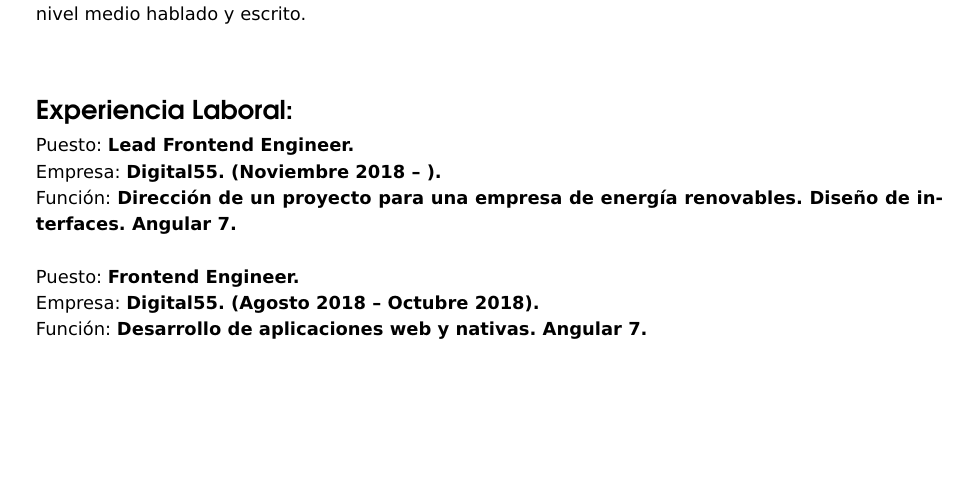
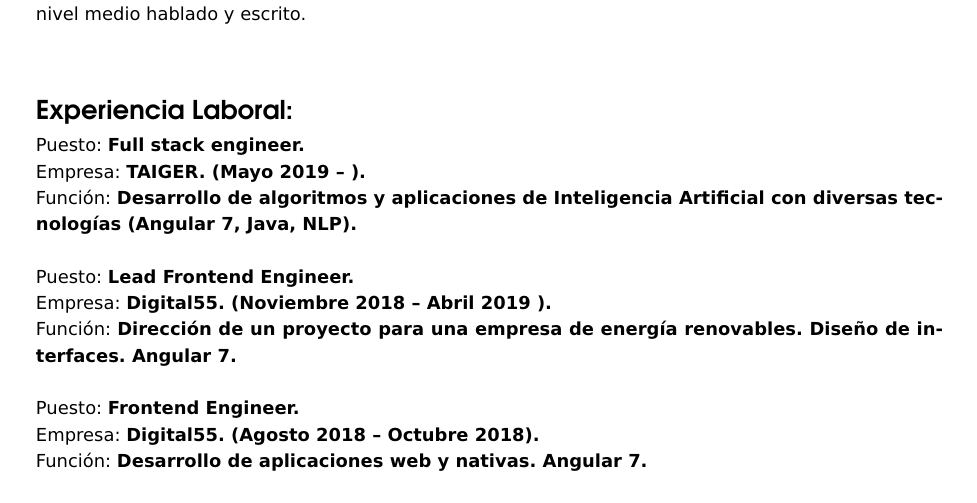
Before and after one commit to jmorenov/ResumeCV, a LaTeX document (JavierMoreno_ES.tex): part of page 1 of 2 before the commit and part of page 1 of 3 after it, cut so that both start at the same text, the shorter picture padded with empty space. The pictures show the PDF file JavierMoreno_ES.pdf that the author committed with the source.

Commit message:
New company TAIGER

```diff
--- a/JavierMoreno_ES.tex
+++ b/JavierMoreno_ES.tex
@@ -113,12 +113,15 @@ especialidad en \textbf{Computación y Sistemas Inteligentes} (Septiembre 2010 -
 \textbf{Inglés:} Título B1 por la Universidad de Cambridge (Preparando examen C1). Nivel alto en lectura, nivel medio hablado y escrito.\\
 
 
-
 %%%%%%%%%%%%%%%%%%%%%%%%%%%% Experiencia Laboral %%%%%%%%%%%%%%%%%%%%%%%%%%%%
 \seccion{Experiencia Laboral:}
 
+Puesto: \textbf{Full stack engineer.}\\
+Empresa: \textbf{TAIGER. (Mayo 2019 –  ).}\\
+Función: \textbf{Desarrollo de algoritmos y aplicaciones de Inteligencia Artificial con diversas tecnologías (Angular 7, Java, NLP).}\\
+
 Puesto: \textbf{Lead Frontend Engineer.}\\
-Empresa: \textbf{Digital55. (Noviembre 2018 – ).}\\
+Empresa: \textbf{Digital55. (Noviembre 2018 – Abril 2019 ).}\\
 Función: \textbf{Dirección de un proyecto para una empresa de energía renovables. Diseño de interfaces. Angular 7.}\\
 
 Puesto: \textbf{Frontend Engineer.}\\
```
Also changed, not shown: JavierMoreno_EN.tex (+5 -1 lines), JavierMoreno_EN.pdf, JavierMoreno_ES.pdf.
